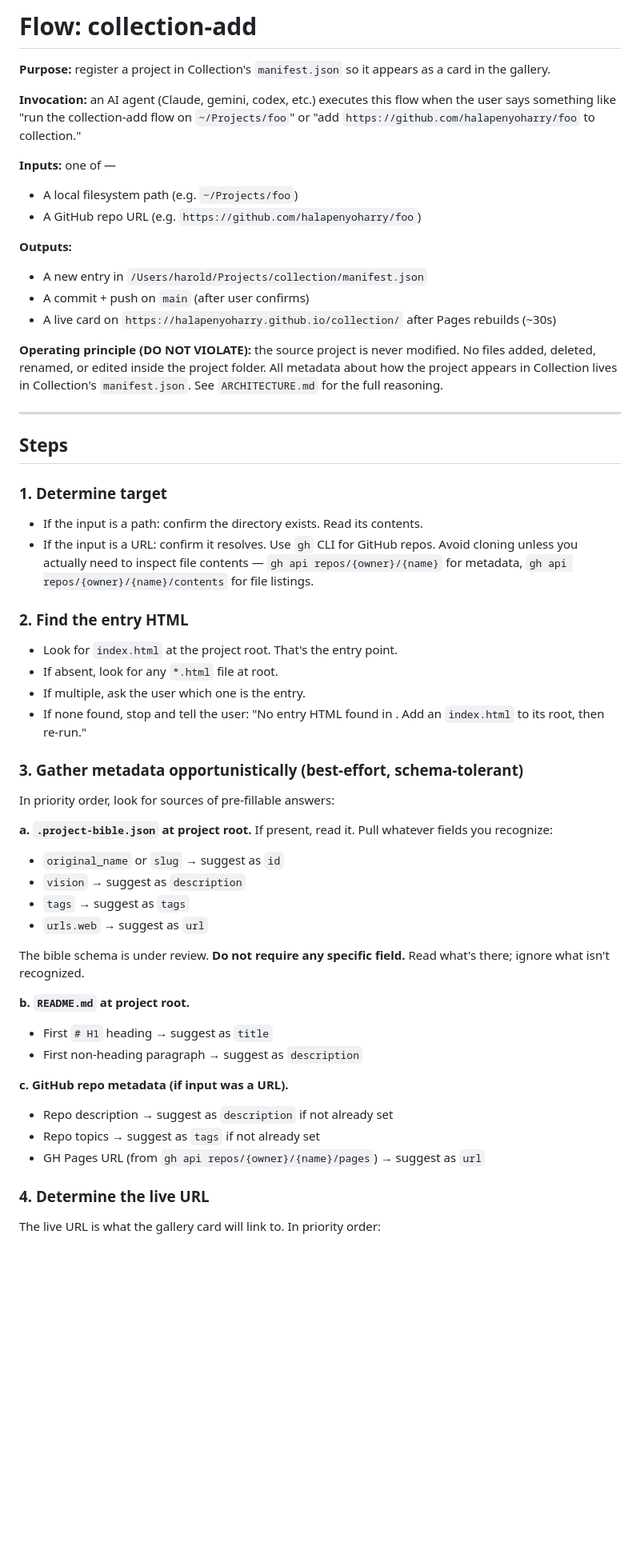
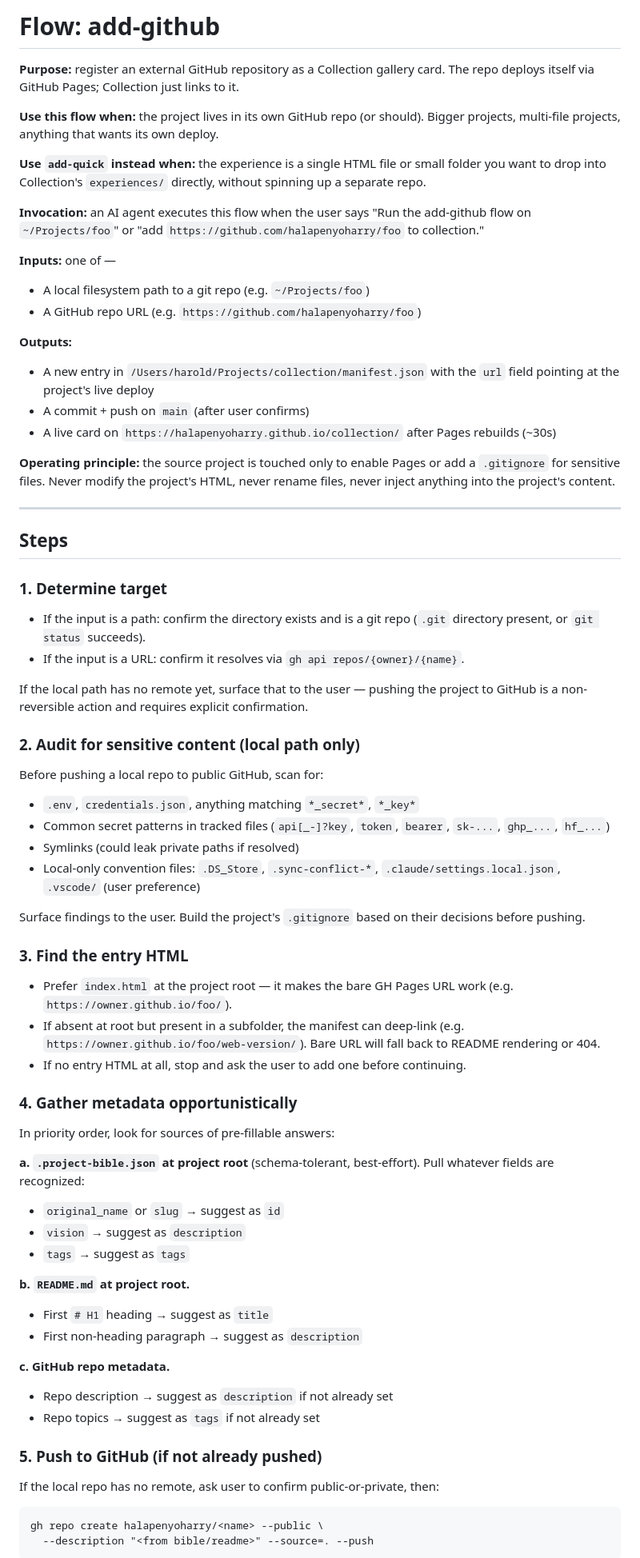
Before and after one commit to halapenyoharry/collection, a Markdown page: flows/add-github.md, the part around one of its changes. Shown at 80% size. GitHub-like rendering; blank space fills up the shorter version.

Commit message:
Rewrite add-github.md content (was lost in the rename commit)

````diff
--- a/flows/add-github.md
+++ b/flows/add-github.md
@@ -1,27 +1,33 @@
-# Flow: collection-add
+# Flow: add-github
 
-**Purpose:** register a project in Collection's `manifest.json` so it appears as
-a card in the gallery.
+**Purpose:** register an external GitHub repository as a Collection gallery
+card. The repo deploys itself via GitHub Pages; Collection just links to it.
 
-**Invocation:** an AI agent (Claude, gemini, codex, etc.) executes this flow
-when the user says something like "run the collection-add flow on
-`~/Projects/foo`" or "add `https://github.com/halapenyoharry/foo` to
-collection."
+**Use this flow when:** the project lives in its own GitHub repo (or should).
+Bigger projects, multi-file projects, anything that wants its own deploy.
+
+**Use `add-quick` instead when:** the experience is a single HTML file or
+small folder you want to drop into Collection's `experiences/` directly,
+without spinning up a separate repo.
+
+**Invocation:** an AI agent executes this flow when the user says
+"Run the add-github flow on `~/Projects/foo`" or
+"add `https://github.com/halapenyoharry/foo` to collection."
 
 **Inputs:** one of —
-- A local filesystem path (e.g. `~/Projects/foo`)
+- A local filesystem path to a git repo (e.g. `~/Projects/foo`)
 - A GitHub repo URL (e.g. `https://github.com/halapenyoharry/foo`)
 
 **Outputs:**
 - A new entry in `/Users/harold/Projects/collection/manifest.json`
+  with the `url` field pointing at the project's live deploy
 - A commit + push on `main` (after user confirms)
 - A live card on `https://halapenyoharry.github.io/collection/` after Pages
   rebuilds (~30s)
 
-**Operating principle (DO NOT VIOLATE):** the source project is never
-modified. No files added, deleted, renamed, or edited inside the project
-folder. All metadata about how the project appears in Collection lives in
-Collection's `manifest.json`. See `ARCHITECTURE.md` for the full reasoning.
+**Operating principle:** the source project is touched only to enable Pages
+or add a `.gitignore` for sensitive files. Never modify the project's HTML,
+never rename files, never inject anything into the project's content.
 
 ---
 
@@ -29,44 +35,60 @@ Collection's `manifest.json`. See `ARCHITECTURE.md` for the full reasoning.
 
 ### 1. Determine target
 
-- If the input is a path: confirm the directory exists. Read its contents.
-- If the input is a URL: confirm it resolves. Use `gh` CLI for GitHub repos.
-  Avoid cloning unless you actually need to inspect file contents — `gh api
-  repos/{owner}/{name}` for metadata, `gh api repos/{owner}/{name}/contents`
-  for file listings.
+- If the input is a path: confirm the directory exists and is a git repo
+  (`.git` directory present, or `git status` succeeds).
+- If the input is a URL: confirm it resolves via `gh api repos/{owner}/{name}`.
 
-### 2. Find the entry HTML
+If the local path has no remote yet, surface that to the user — pushing the
+project to GitHub is a non-reversible action and requires explicit
+confirmation.
 
-- Look for `index.html` at the project root. That's the entry point.
-- If absent, look for any `*.html` file at root.
-- If multiple, ask the user which one is the entry.
-- If none found, stop and tell the user: "No entry HTML found in <project>.
-  Add an `index.html` to its root, then re-run."
+### 2. Audit for sensitive content (local path only)
 
-### 3. Gather metadata opportunistically (best-effort, schema-tolerant)
+Before pushing a local repo to public GitHub, scan for:
+- `.env`, `credentials.json`, anything matching `*_secret*`, `*_key*`
+- Common secret patterns in tracked files
+  (`api[_-]?key`, `token`, `bearer`, `sk-...`, `ghp_...`, `hf_...`)
+- Symlinks (could leak private paths if resolved)
+- Local-only convention files: `.DS_Store`, `.sync-conflict-*`,
+  `.claude/settings.local.json`, `.vscode/` (user preference)
+
+Surface findings to the user. Build the project's `.gitignore` based on
+their decisions before pushing.
+
+### 3. Find the entry HTML
+
+- Prefer `index.html` at the project root — it makes the bare GH Pages URL
+  work (e.g. `https://owner.github.io/foo/`).
+- If absent at root but present in a subfolder, the manifest can deep-link
+  (e.g. `https://owner.github.io/foo/web-version/`). Bare URL will fall back
+  to README rendering or 404.
+- If no entry HTML at all, stop and ask the user to add one before continuing.
+
+### 4. Gather metadata opportunistically
 
 In priority order, look for sources of pre-fillable answers:
 
-**a. `.project-bible.json` at project root.**
-   If present, read it. Pull whatever fields you recognize:
+**a. `.project-bible.json` at project root** (schema-tolerant, best-effort).
+   Pull whatever fields are recognized:
    - `original_name` or `slug` → suggest as `id`
    - `vision` → suggest as `description`
    - `tags` → suggest as `tags`
-   - `urls.web` → suggest as `url`
-
-   The bible schema is under review. **Do not require any specific field.**
-   Read what's there; ignore what isn't recognized.
 
 **b. `README.md` at project root.**
    - First `# H1` heading → suggest as `title`
    - First non-heading paragraph → suggest as `description`
 
-**c. GitHub repo metadata (if input was a URL).**
+**c. GitHub repo metadata.**
    - Repo description → suggest as `description` if not already set
    - Repo topics → suggest as `tags` if not already set
-   - GH Pages URL (from `gh api repos/{owner}/{name}/pages`) → suggest as `url`
 
-### 4. Determine the live URL
+### 5. Push to GitHub (if not already pushed)
 
-The live URL is what the gallery card will link to. In priority order:
+If the local repo has no remote, ask user to confirm public-or-private,
+then:
+```
+gh repo create halapenyoharry/<name> --public \
+  --description "<from bible/readme>" --source=. --push
+```
 
````
Also changed, not shown: other parts of flows/add-github.md (+52 -79 lines).
